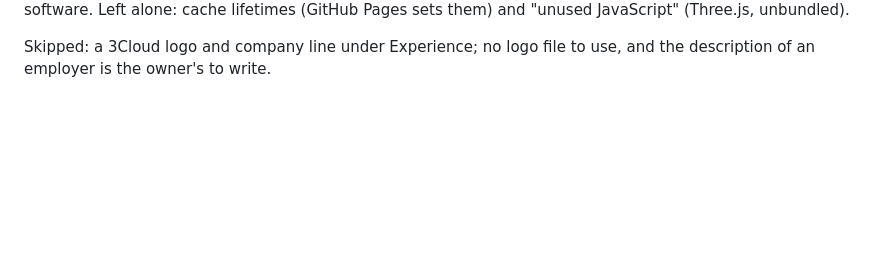
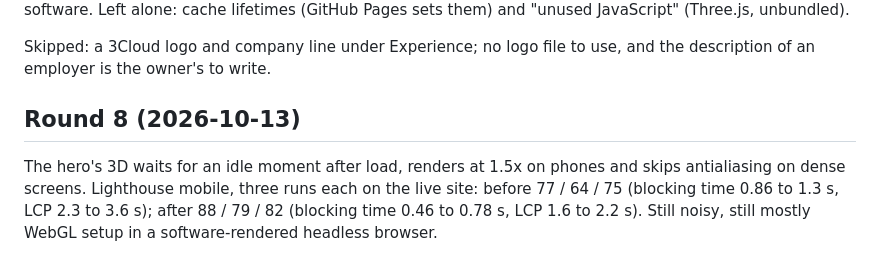
Before and after one commit to AndreiBautin/andreibautin.github.io, a Markdown page: docs/UI_BACKLOG.md, the part around the change. GitHub-like rendering; blank space fills up the shorter version.

Commit message:
Record the eighth UI round in the backlog
Co-Authored-By: Claude Opus 5.5 <noreply@anthropic.com>

```diff
--- a/docs/UI_BACKLOG.md
+++ b/docs/UI_BACKLOG.md
@@ -227,3 +227,12 @@ sets them) and "unused JavaScript" (Three.js, unbundled).
 
 Skipped: a 3Cloud logo and company line under Experience; no logo file
 to use, and the description of an employer is the owner's to write.
+
+## Round 8 (2026-10-13)
+
+The hero's 3D waits for an idle moment after load, renders at 1.5x on
+phones and skips antialiasing on dense screens. Lighthouse mobile,
+three runs each on the live site: before 77 / 64 / 75 (blocking time
+0.86 to 1.3 s, LCP 2.3 to 3.6 s); after 88 / 79 / 82 (blocking time
+0.46 to 0.78 s, LCP 1.6 to 2.2 s). Still noisy, still mostly WebGL setup
+in a software-rendered headless browser.
```
